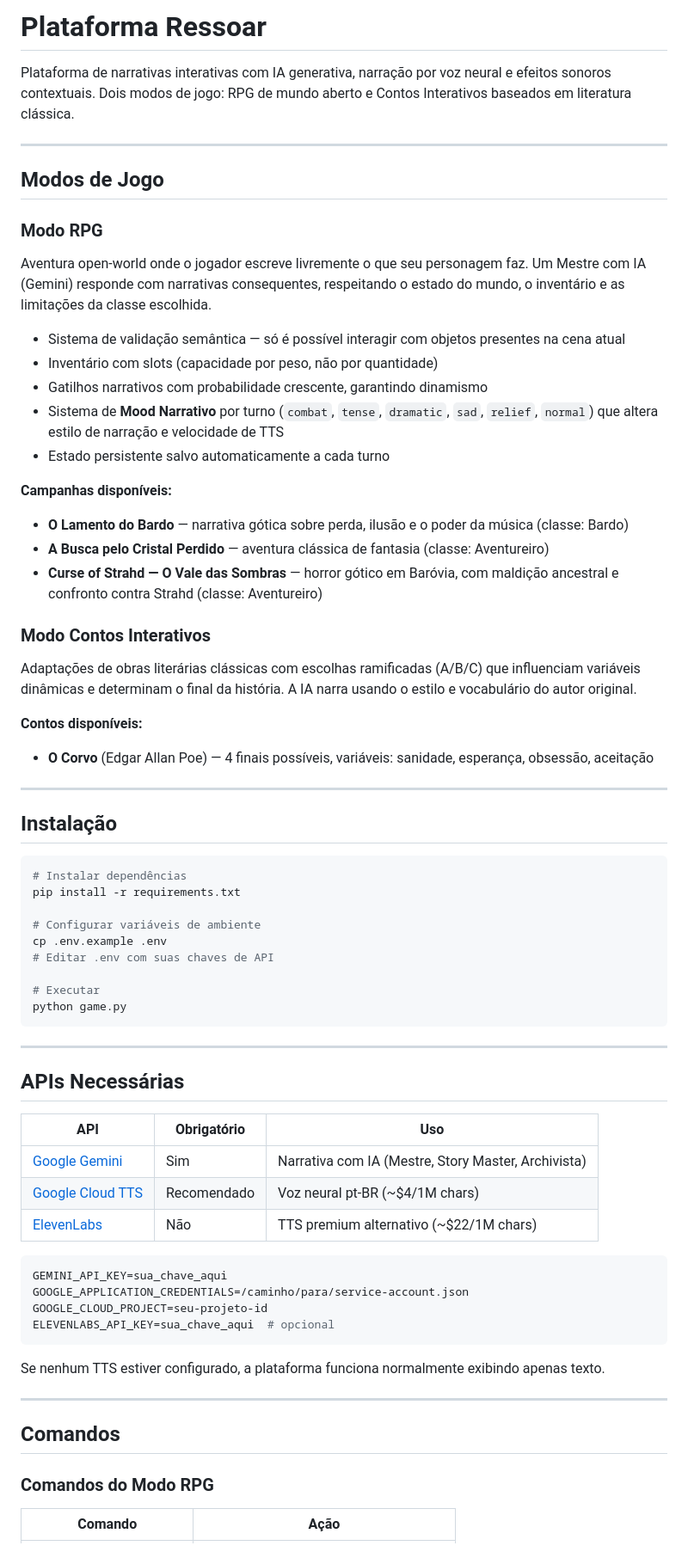
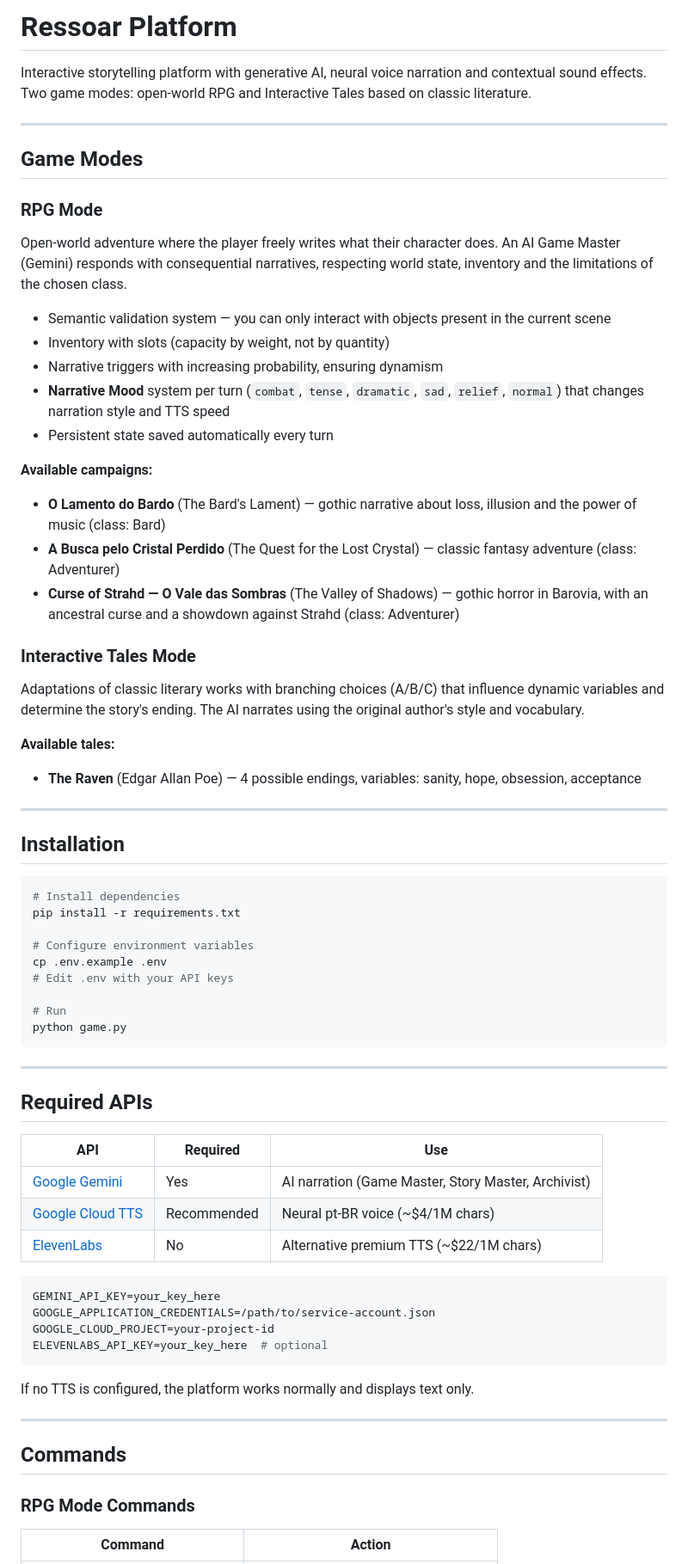
Before and after one commit to saironbusatto/Dragonsbreath, a Markdown page: README.md, the part around one of its changes. Shown at 86% size. Drawn GitHub-style.

````diff
--- a/README.md
+++ b/README.md
@@ -1,75 +1,75 @@
-# Plataforma Ressoar
+# Ressoar Platform
 
-Plataforma de narrativas interativas com IA generativa, narração por voz neural e efeitos sonoros contextuais. Dois modos de jogo: RPG de mundo aberto e Contos Interativos baseados em literatura clássica.
+Interactive storytelling platform with generative AI, neural voice narration and contextual sound effects. Two game modes: open-world RPG and Interactive Tales based on classic literature.
 
 ---
 
-## Modos de Jogo
+## Game Modes
 
-### Modo RPG
+### RPG Mode
 
-Aventura open-world onde o jogador escreve livremente o que seu personagem faz. Um Mestre com IA (Gemini) responde com narrativas consequentes, respeitando o estado do mundo, o inventário e as limitações da classe escolhida.
+Open-world adventure where the player freely writes what their character does. An AI Game Master (Gemini) responds with consequential narratives, respecting world state, inventory and the limitations of the chosen class.
 
-- Sistema de validação semântica — só é possível interagir com objetos presentes na cena atual
-- Inventário com slots (capacidade por peso, não por quantidade)
-- Gatilhos narrativos com probabilidade crescente, garantindo dinamismo
-- Sistema de **Mood Narrativo** por turno (`combat`, `tense`, `dramatic`, `sad`, `relief`, `normal`) que altera estilo de narração e velocidade de TTS
-- Estado persistente salvo automaticamente a cada turno
+- Semantic validation system — you can only interact with objects present in the current scene
+- Inventory with slots (capacity by weight, not by quantity)
+- Narrative triggers with increasing probability, ensuring dynamism
+- **Narrative Mood** system per turn (`combat`, `tense`, `dramatic`, `sad`, `relief`, `normal`) that changes narration style and TTS speed
+- Persistent state saved automatically every turn
 
-**Campanhas disponíveis:**
+**Available campaigns:**
 
-- **O Lamento do Bardo** — narrativa gótica sobre perda, ilusão e o poder da música (classe: Bardo)
-- **A Busca pelo Cristal Perdido** — aventura clássica de fantasia (classe: Aventureiro)
-- **Curse of Strahd — O Vale das Sombras** — horror gótico em Baróvia, com maldição ancestral e confronto contra Strahd (classe: Aventureiro)
+- **O Lamento do Bardo** (The Bard's Lament) — gothic narrative about loss, illusion and the power of music (class: Bard)
+- **A Busca pelo Cristal Perdido** (The Quest for the Lost Crystal) — classic fantasy adventure (class: Adventurer)
+- **Curse of Strahd — O Vale das Sombras** (The Valley of Shadows) — gothic horror in Barovia, with an ancestral curse and a showdown against Strahd (class: Adventurer)
 
-### Modo Contos Interativos
+### Interactive Tales Mode
 
-Adaptações de obras literárias clássicas com escolhas ramificadas (A/B/C) que influenciam variáveis dinâmicas e determinam o final da história. A IA narra usando o estilo e vocabulário do autor original.
+Adaptations of classic literary works with branching choices (A/B/C) that influence dynamic variables and determine the story's ending. The AI narrates using the original author's style and vocabulary.
 
-**Contos disponíveis:**
+**Available tales:**
 
-- **O Corvo** (Edgar Allan Poe) — 4 finais possíveis, variáveis: sanidade, esperança, obsessão, aceitação
+- **The Raven** (Edgar Allan Poe) — 4 possible endings, variables: sanity, hope, obsession, acceptance
 
 ---
 
-## Instalação
+## Installation
 
 ```bash
-# Instalar dependências
+# Install dependencies
 pip install -r requirements.txt
 
-# Configurar variáveis de ambiente
+# Configure environment variables
 cp .env.example .env
-# Editar .env com suas chaves de API
+# Edit .env with your API keys
 
-# Executar
+# Run
 python game.py
 ```
 
 ---
 
-## APIs Necessárias
+## Required APIs
 
-| API | Obrigatório | Uso |
+| API | Required | Use |
 | --- | --- | --- |
-| [Google Gemini](https://ai.google.dev/) | Sim | Narrativa com IA (Mestre, Story Master, Archivista) |
-| [Google Cloud TTS](https://cloud.google.com/text-to-speech) | Recomendado | Voz neural pt-BR (~$4/1M chars) |
-| [ElevenLabs](https://elevenlabs.io/) | Não | TTS premium alternativo (~$22/1M chars) |
+| [Google Gemini](https://ai.google.dev/) | Yes | AI narration (Game Master, Story Master, Archivist) |
+| [Google Cloud TTS](https://cloud.google.com/text-to-speech) | Recommended | Neural pt-BR voice (~$4/1M chars) |
+| [ElevenLabs](https://elevenlabs.io/) | No | Alternative premium TTS (~$22/1M chars) |
 
 ```env
-GEMINI_API_KEY=sua_chave_aqui
-GOOGLE_APPLICATION_CREDENTIALS=/caminho/para/service-account.json
-GOOGLE_CLOUD_PROJECT=seu-projeto-id
-ELEVENLABS_API_KEY=sua_chave_aqui  # opcional
+GEMINI_API_KEY=your_key_here
+GOOGLE_APPLICATION_CREDENTIALS=/path/to/service-account.json
+GOOGLE_CLOUD_PROJECT=your-project-id
+ELEVENLABS_API_KEY=your_key_here  # optional
 ```
 
-Se nenhum TTS estiver configurado, a plataforma funciona normalmente exibindo apenas texto.
+If no TTS is configured, the platform works normally and displays text only.
 
 ---
 
-## Comandos
+## Commands
 
-### Comandos do Modo RPG
+### RPG Mode Commands
 
-| Comando | Ação |
+| Command | Action |
 | --- | --- |
````
Also changed, not shown: other parts of README.md (+50 -50 lines).
